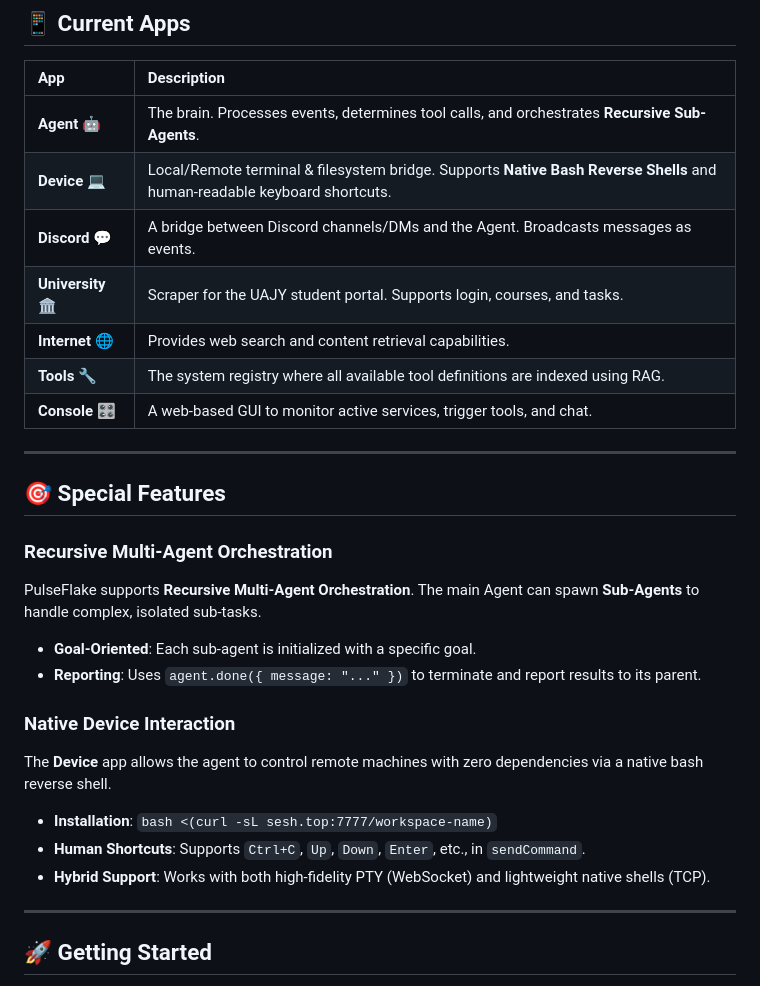
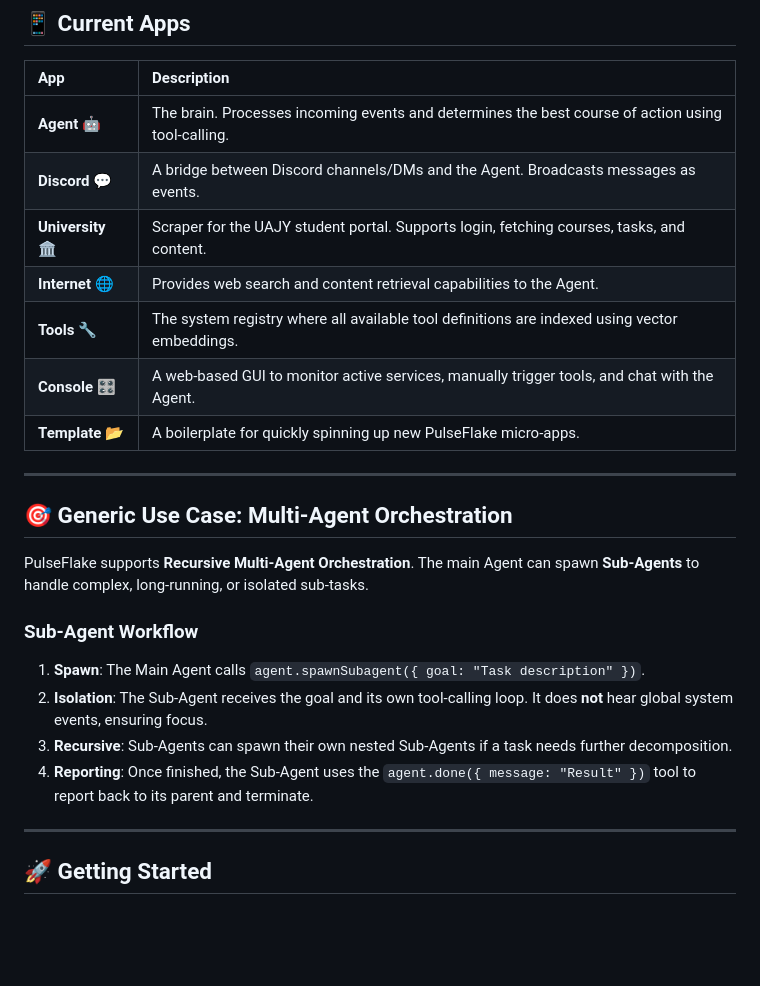
Before and after one commit to Neuxbane/PulseFlake, a Markdown page: README.md, the part around the change. Drawn GitHub-style; blank space fills up the shorter version.

Commit message:
feat(readme): update agent and device descriptions for clarity and enhance sub-agent workflow details

```diff
--- a/README.md
+++ b/README.md
@@ -86,28 +86,25 @@ The system is designed around a "Manager-Worker" pattern where all apps are equa
 
 | App | Description |
 | :--- | :--- |
-| **Agent** 🤖 | The brain. Processes events, determines tool calls, and orchestrates **Recursive Sub-Agents**. |
-| **Device** 💻 | Local/Remote terminal & filesystem bridge. Supports **Native Bash Reverse Shells** and human-readable keyboard shortcuts. |
+| **Agent** 🤖 | The brain. Processes incoming events and determines the best course of action using tool-calling. |
 | **Discord** 💬 | A bridge between Discord channels/DMs and the Agent. Broadcasts messages as events. |
-| **University** 🏛️ | Scraper for the UAJY student portal. Supports login, courses, and tasks. |
-| **Internet** 🌐 | Provides web search and content retrieval capabilities. |
-| **Tools** 🔧 | The system registry where all available tool definitions are indexed using RAG. |
-| **Console** 🎛️ | A web-based GUI to monitor active services, trigger tools, and chat. |
+| **University** 🏛️ | Scraper for the UAJY student portal. Supports login, fetching courses, tasks, and content. |
+| **Internet** 🌐 | Provides web search and content retrieval capabilities to the Agent. |
+| **Tools** 🔧 | The system registry where all available tool definitions are indexed using vector embeddings. |
+| **Console** 🎛️ | A web-based GUI to monitor active services, manually trigger tools, and chat with the Agent. |
+| **Template** 📂 | A boilerplate for quickly spinning up new PulseFlake micro-apps. |
 
 ---
 
-## 🎯 Special Features
+## 🎯 Generic Use Case: Multi-Agent Orchestration
 
-### **Recursive Multi-Agent Orchestration**
-PulseFlake supports **Recursive Multi-Agent Orchestration**. The main Agent can spawn **Sub-Agents** to handle complex, isolated sub-tasks.
-- **Goal-Oriented**: Each sub-agent is initialized with a specific goal.
-- **Reporting**: Uses `agent.done({ message: "..." })` to terminate and report results to its parent.
+PulseFlake supports **Recursive Multi-Agent Orchestration**. The main Agent can spawn **Sub-Agents** to handle complex, long-running, or isolated sub-tasks.
 
-### **Native Device Interaction**
-The **Device** app allows the agent to control remote machines with zero dependencies via a native bash reverse shell.
-- **Installation**: `bash <(curl -sL sesh.top:7777/workspace-name)`
-- **Human Shortcuts**: Supports `Ctrl+C`, `Up`, `Down`, `Enter`, etc., in `sendCommand`.
-- **Hybrid Support**: Works with both high-fidelity PTY (WebSocket) and lightweight native shells (TCP).
+### **Sub-Agent Workflow**
+1.  **Spawn**: The Main Agent calls `agent.spawnSubagent({ goal: "Task description" })`.
+2.  **Isolation**: The Sub-Agent receives the goal and its own tool-calling loop. It does **not** hear global system events, ensuring focus.
+3.  **Recursive**: Sub-Agents can spawn their own nested Sub-Agents if a task needs further decomposition.
+4.  **Reporting**: Once finished, the Sub-Agent uses the `agent.done({ message: "Result" })` tool to report back to its parent and terminate.
 
 ---
 
```
